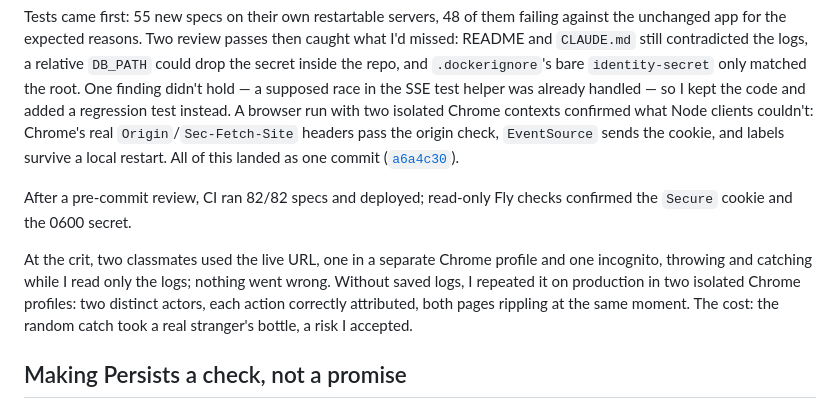
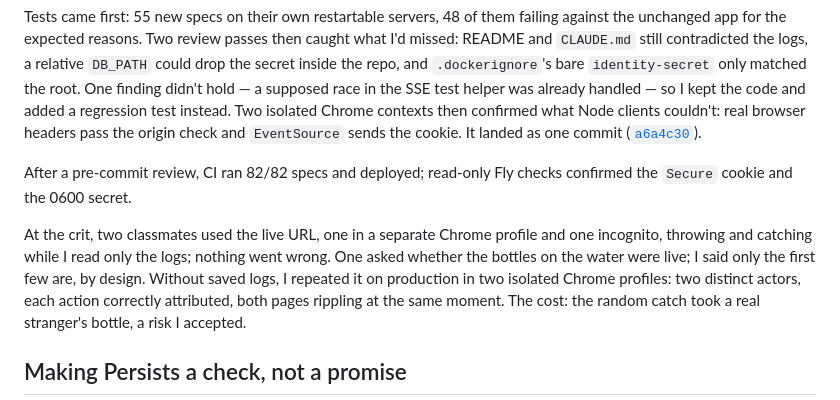
Before and after one commit to comp4020-agentic-coding-studio/comp4020-final-u8179499, a Markdown page: PROCESS.md, the part around one of its changes. Drawn GitHub-style.

Commit message:
Record a classmate's question from the Crit 10 demo
PROCESS now notes that a classmate asked whether the bottles on the water
were live, and my answer. Two Crit 9 and Crit 10 sentences are shortened
to stay under 1100 words.

Co-Authored-By: Claude Opus 5.5 <noreply@anthropic.com>

```diff
--- a/PROCESS.md
+++ b/PROCESS.md
@@ -106,10 +104,10 @@ contradicted the logs, a relative `DB_PATH` could drop the secret inside
 the repo, and `.dockerignore`'s bare `identity-secret` only matched the
 root. One finding didn't hold — a supposed race in the SSE test helper was
 already handled — so I kept the code and added a regression test instead.
-A browser run with two isolated Chrome contexts confirmed what Node clients
-couldn't: Chrome's real `Origin`/`Sec-Fetch-Site` headers pass the origin
-check, `EventSource` sends the cookie, and labels survive a local restart.
-All of this landed as one commit
+Two isolated Chrome contexts then confirmed what Node clients couldn't:
+real browser headers pass the origin check and `EventSource` sends the
+cookie.
+It landed as one commit
 ([`a6a4c30`](https://github.com/comp4020-agentic-coding-studio/comp4020-final-u8179499/commit/a6a4c30)).
 
 After a pre-commit review, CI ran 82/82 specs and deployed; read-only Fly
@@ -117,7 +115,9 @@ checks confirmed the `Secure` cookie and the 0600 secret.
 
 At the crit, two classmates used the live URL, one in a separate Chrome
 profile and one incognito, throwing and catching while I read only the
-logs; nothing went wrong. Without saved logs, I repeated it on
+logs; nothing went wrong. One asked whether the bottles on the water were
+live; I said only the first few are, by design. Without saved logs, I
+repeated it on
 production in two isolated Chrome profiles: two distinct actors, each
 action correctly attributed, both pages rippling at the same moment. The
 cost: the random catch took a real stranger's bottle, a risk I accepted.
```
Also changed, not shown: other parts of PROCESS.md (+1 -3 lines).
